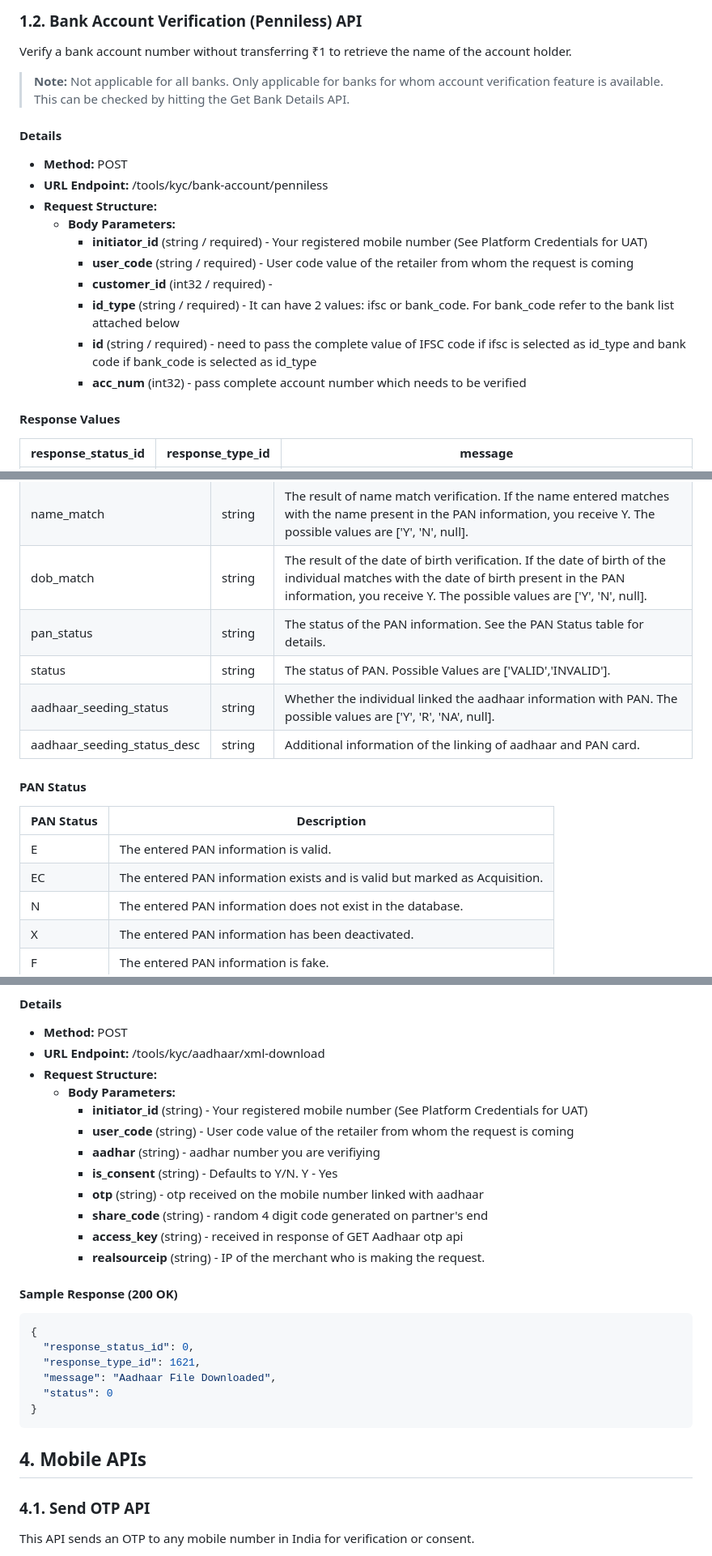
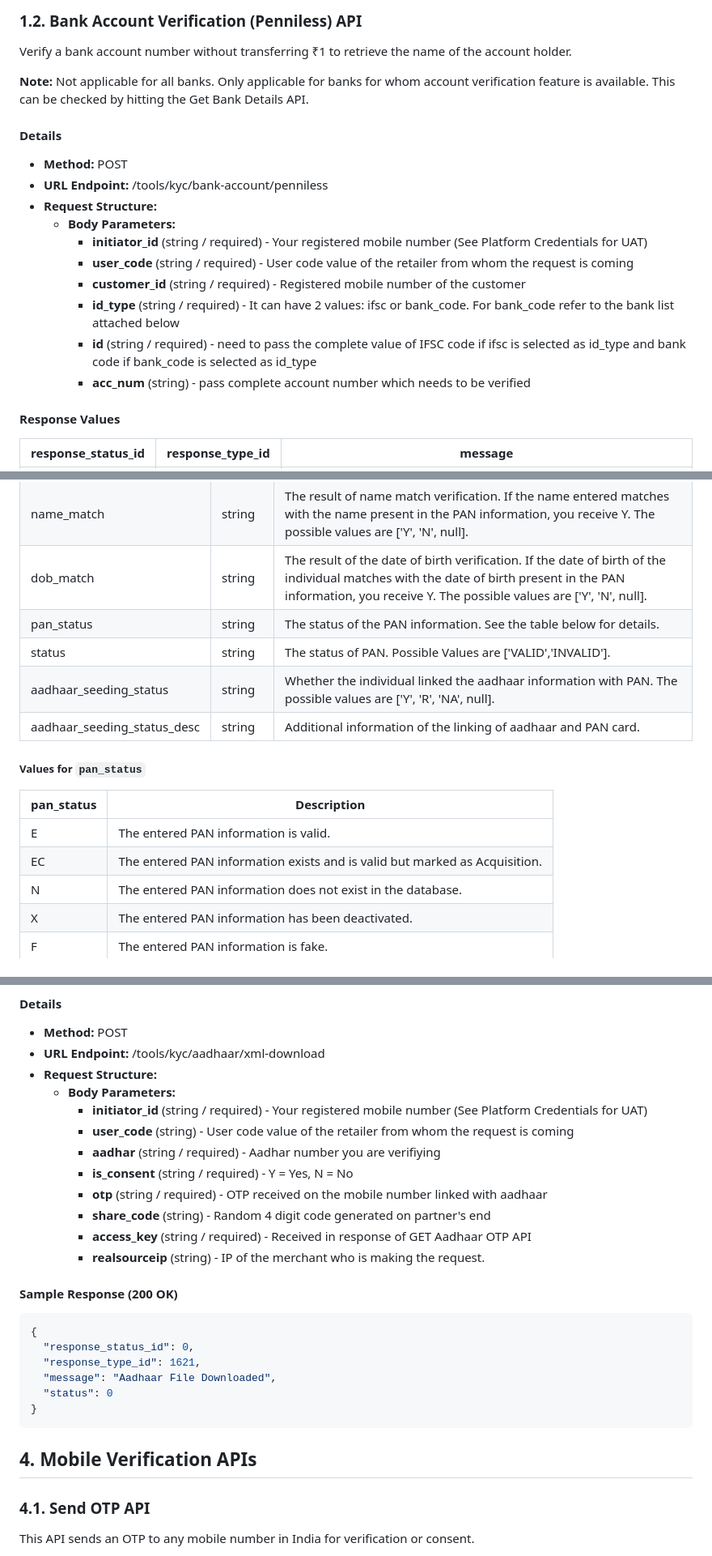
Before and after one commit to ekoindia/openapi-spec, a Markdown page: markdown/README.md, 3 parts joined by grey strips. Shown at 81% size. GitHub-like rendering.

````diff
--- a/markdown/README.md
+++ b/markdown/README.md
@@ -1136,7 +1136,7 @@ Verify a bank account number by transferring ₹1 to retrieve the name of the ac
 ### 1.2. Bank Account Verification (Penniless) API
 Verify a bank account number without transferring ₹1 to retrieve the name of the account holder.
 
-> **Note:** Not applicable for all banks. Only applicable for banks for whom account verification feature is available. This can be checked by hitting the Get Bank Details API.
+**Note:** Not applicable for all banks. Only applicable for banks for whom account verification feature is available. This can be checked by hitting the Get Bank Details API.
 
 #### Details
 - **Method:** POST
@@ -1145,10 +1145,10 @@ Verify a bank account number without transferring ₹1 to retrieve the name of t
   - **Body Parameters:**
     - **initiator_id** (string / required) - Your registered mobile number (See Platform Credentials for UAT)
     - **user_code** (string / required) - User code value of the retailer from whom the request is coming
-    - **customer_id** (int32 / required) -
+    - **customer_id** (string / required) - Registered mobile number of the customer
     - **id_type** (string / required) - It can have 2 values: ifsc or bank_code. For bank_code refer to the bank list attached below
     - **id** (string / required) - need to pass the complete value of IFSC code if ifsc is selected as id_type and bank code if bank_code is selected as id_type
-    - **acc_num** (int32) - pass complete account number which needs to be verified
+    - **acc_num** (string) - pass complete account number which needs to be verified
 
 #### Response Values
 | response_status_id | response_type_id | message                                               |
@@ -1395,16 +1400,16 @@ You get the following key information in the `data` object of the response:
 | dob                     | string    | The date of birth of the individual as per the PAN information. The format is YYYY-MM-DD. |
 | name_match              | string    | The result of name match verification. If the name entered matches with the name present in the PAN information, you receive Y. The possible values are ['Y', 'N', null]. |
 | dob_match               | string    | The result of the date of birth verification. If the date of birth of the individual matches with the date of birth present in the PAN information, you receive Y. The possible values are ['Y', 'N', null]. |
-| pan_status              | string    | The status of the PAN information. See the PAN Status table for details.    |
+| pan_status              | string    | The status of the PAN information. See the table below for details.    |
 | status                  | string    | The status of PAN. Possible Values are ['VALID','INVALID'].                 |
 | aadhaar_seeding_status  | string    | Whether the individual linked the aadhaar information with PAN. The possible values are ['Y', 'R', 'NA', null]. |
 | aadhaar_seeding_status_desc | string  | Additional information of the linking of aadhaar and PAN card.             |
 
-#### PAN Status
-| PAN Status | Description                                                                 |
-|------------|-----------------------------------------------------------------------------|
-| E          | The entered PAN information is valid.                                       |
-| EC         | The entered PAN information exists and is valid but marked as Acquisition.  |
+##### Values for `pan_status`
+| pan_status | Description                                                                |
+|------------|----------------------------------------------------------------------------|
+| E          | The entered PAN information is valid.                                      |
+| EC         | The entered PAN information exists and is valid but marked as Acquisition. |
 | N          | The entered PAN information does not exist in the database.                |
 | X          | The entered PAN information has been deactivated.                          |
 | F          | The entered PAN information is fake.                                       |
@@ -1657,15 +1664,14 @@ This API retrieves the Aadhaar details of a user in XML format.
 - **URL Endpoint:** /tools/kyc/aadhaar/xml-download
 - **Request Structure:**
   - **Body Parameters:**
-    - **initiator_id** (string) - Your registered mobile number (See Platform Credentials for UAT)
+    - **initiator_id** (string / required) - Your registered mobile number (See Platform Credentials for UAT)
     - **user_code** (string) - User code value of the retailer from whom the request is coming
-    - **aadhar** (string) - aadhar number you are verifiying
-    - **is_consent** (string) - Defaults to Y/N. Y - Yes
-    - **otp** (string) - otp received on the mobile number linked with aadhaar
-    - **share_code** (string) - random 4 digit code generated on partner's end
-    - **access_key** (string) - received in response of GET Aadhaar otp api
+    - **aadhar** (string / required) - Aadhar number you are verifiying
+    - **is_consent** (string / required) - Y = Yes, N = No
+    - **otp** (string / required) - OTP received on the mobile number linked with aadhaar
+    - **share_code** (string) - Random 4 digit code generated on partner's end
+    - **access_key** (string / required) - Received in response of GET Aadhaar OTP API
     - **realsourceip** (string) - IP of the merchant who is making the request.
-
 
 #### Sample Response (200 OK)
 ```json
@@ -1677,7 +1683,8 @@ This API retrieves the Aadhaar details of a user in XML format.
 }
 ```
 
-## 4. Mobile APIs
+
+## 4. Mobile Verification APIs
 
 ### 4.1. Send OTP API
 This API sends an OTP to any mobile number in India for verification or consent.
````
Also changed, not shown: other parts of markdown/README.md (+50 -45 lines).
